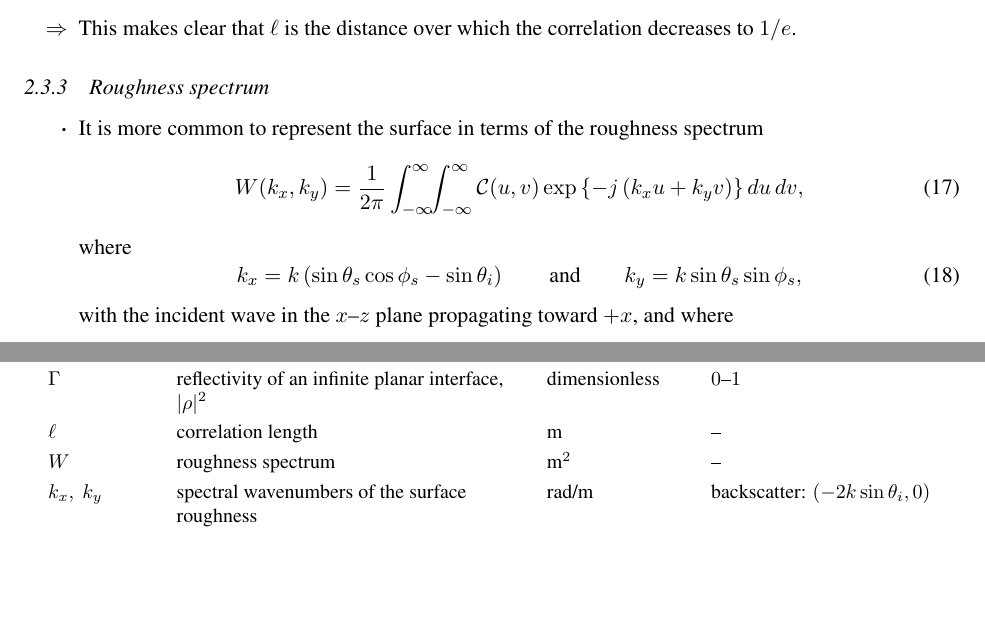
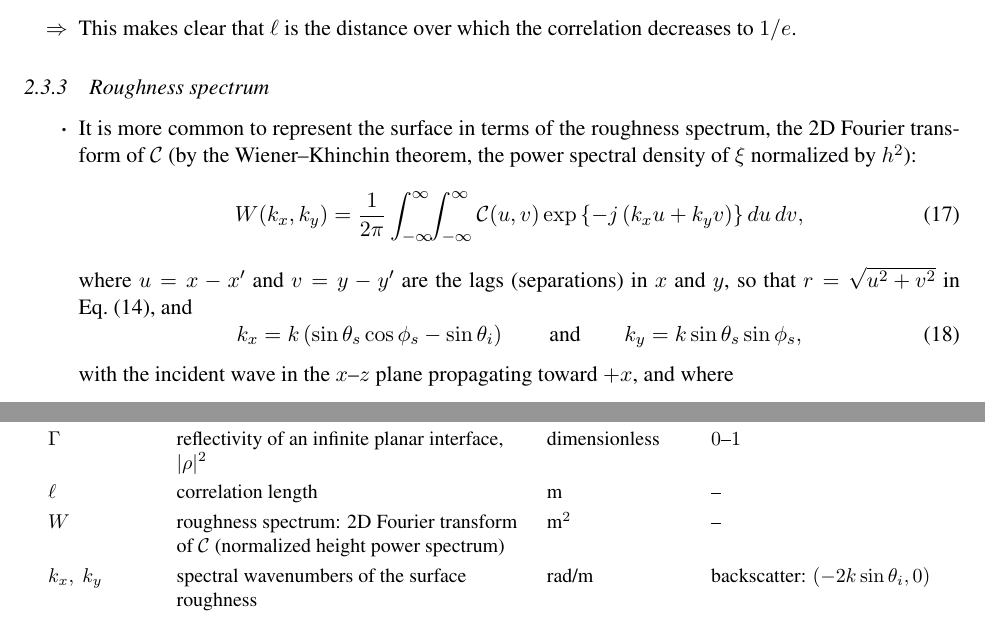
Before and after one commit to bminchew/principles-remote-sensing, a LaTeX document (lectures/latex_notes/lecture07/notes_lecture07.tex): two parts of pages 6 and 10 of 10, joined at a grey line, cut so that both start at the same text, the shorter picture padded with empty space. Compiled offline with pdfLaTeX.

Commit message:
Lecture 7: identify roughness spectrum (Eq. 17) as Fourier transform of ACF; define lags u, v
Co-Authored-By: Claude Opus 5.5 <noreply@anthropic.com>

```diff
--- a/lectures/latex_notes/lecture07/notes_lecture07.tex
+++ b/lectures/latex_notes/lecture07/notes_lecture07.tex
@@ -425,7 +425,9 @@ These components are sketched in Figure~\ref{f:radar}.
 \subsubsection{Roughness spectrum}
 
 \begin{itemize}
-	\item It is more common to represent the surface in terms of the roughness spectrum
+	% NOTE: added the Fourier-transform/Wiener--Khinchin remark and the definition of the lags u, v at the instructor's
+	% request (2026-10-27).
+	\item It is more common to represent the surface in terms of the roughness spectrum, the 2D Fourier transform of $\mathcal{C}$ (by the Wiener--Khinchin theorem, the power spectral density of $\xi$ normalized by $h^2$):
 	\begin{equation}
 		\label{e:W}
 		W(k_x,k_y) = \frac{1}{2\pi}\int_{-\infty}^{\infty}\!\!\int_{-\infty}^{\infty}\mathcal{C}(u,v)\exp\left\{-j\left(k_xu + k_yv\right)\right\}du\,dv,
@@ -440,7 +442,7 @@ These components are sketched in Figure~\ref{f:radar}.
 	% W^n(-2k sin theta, 0)). W is even in k_x and k_y for an isotropic surface, so the overall sign is immaterial.
 	% k is the wavenumber in the medium above the surface (k_0 for air). Added "with the incident wave in the x--z plane
 	% propagating toward +x" and "from the forward, +x, direction" to fix the sign conventions.
-	where
+	where $u = x - x'$ and $v = y - y'$ are the lags (separations) in $x$ and $y$, so that $r = \sqrt{u^2 + v^2}$ in Eq.~\eqref{e:acf}, and
 	\begin{equation}
 		\label{e:kxky}
 		k_x = k\left(\sin\theta_s\cos\phi_s - \sin\theta_i\right) \qquad \text{and} \qquad k_y = k\sin\theta_s\sin\phi_s,
@@ -716,7 +718,7 @@ r & horizontal separation between two surface points & m & -- \\
 \rho & Fresnel reflection coefficient of a planar interface (Lectures 4--5) & dimensionless & -- \\
 \Gamma & reflectivity of an infinite planar interface, $|\rho|^2$ & dimensionless & $0$--$1$ \\
 \ell & correlation length & m & -- \\
-W & roughness spectrum & m$^2$ & -- \\
+W & roughness spectrum: 2D Fourier transform of $\mathcal{C}$ (normalized height power spectrum) & m$^2$ & -- \\
 k_x,\ k_y & spectral wavenumbers of the surface roughness & rad/m & backscatter: $(-2k\sin\theta_i, 0)$ \\
 u,\ v & separations in $x$ and $y$ (lags) & m & -- \\
 \theta_s & scattering angle & rad & $\theta_i$ in backscatter \\
```
Also changed, not shown: lectures/latex_notes/lecture07/notes_lecture07.pdf.
